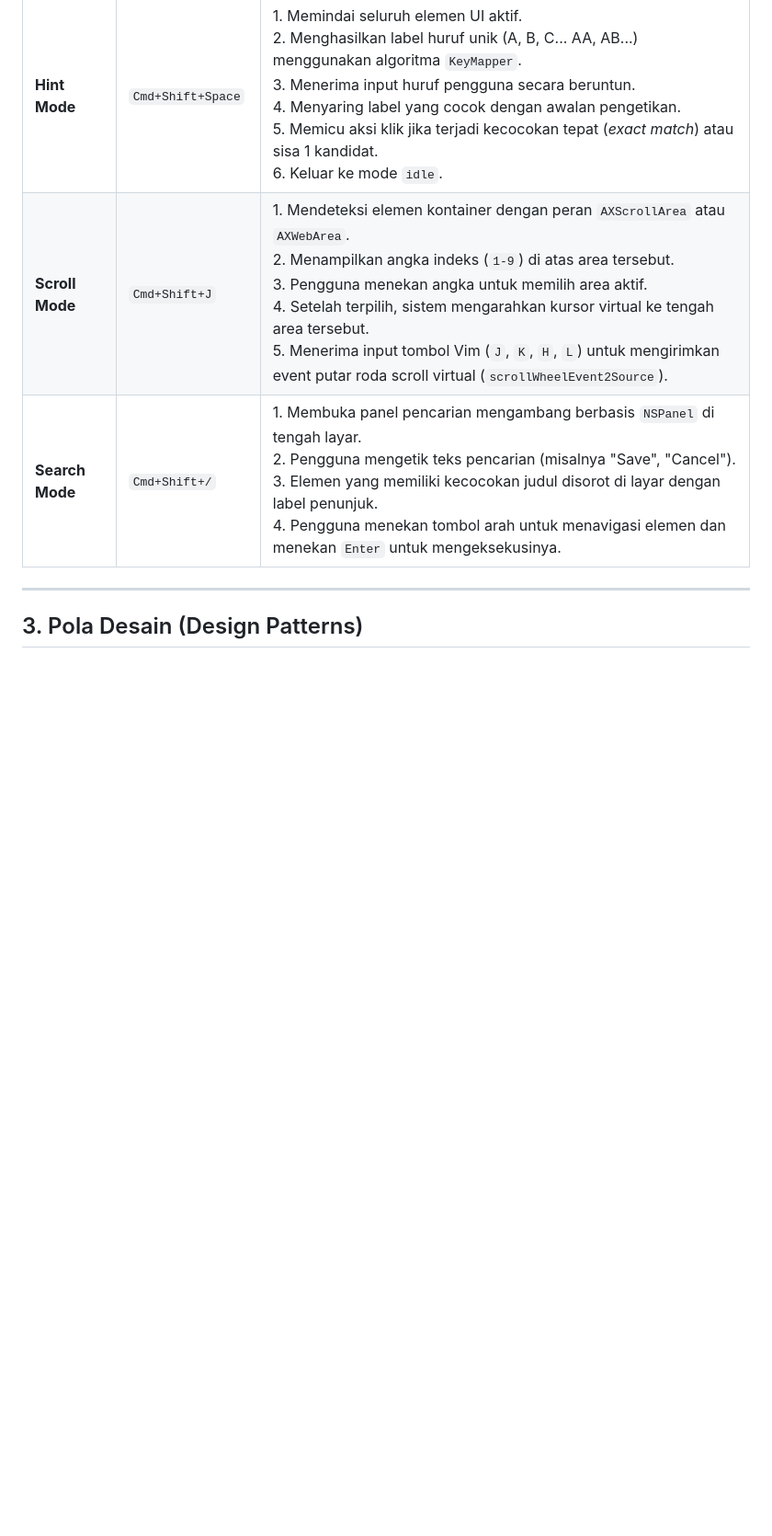
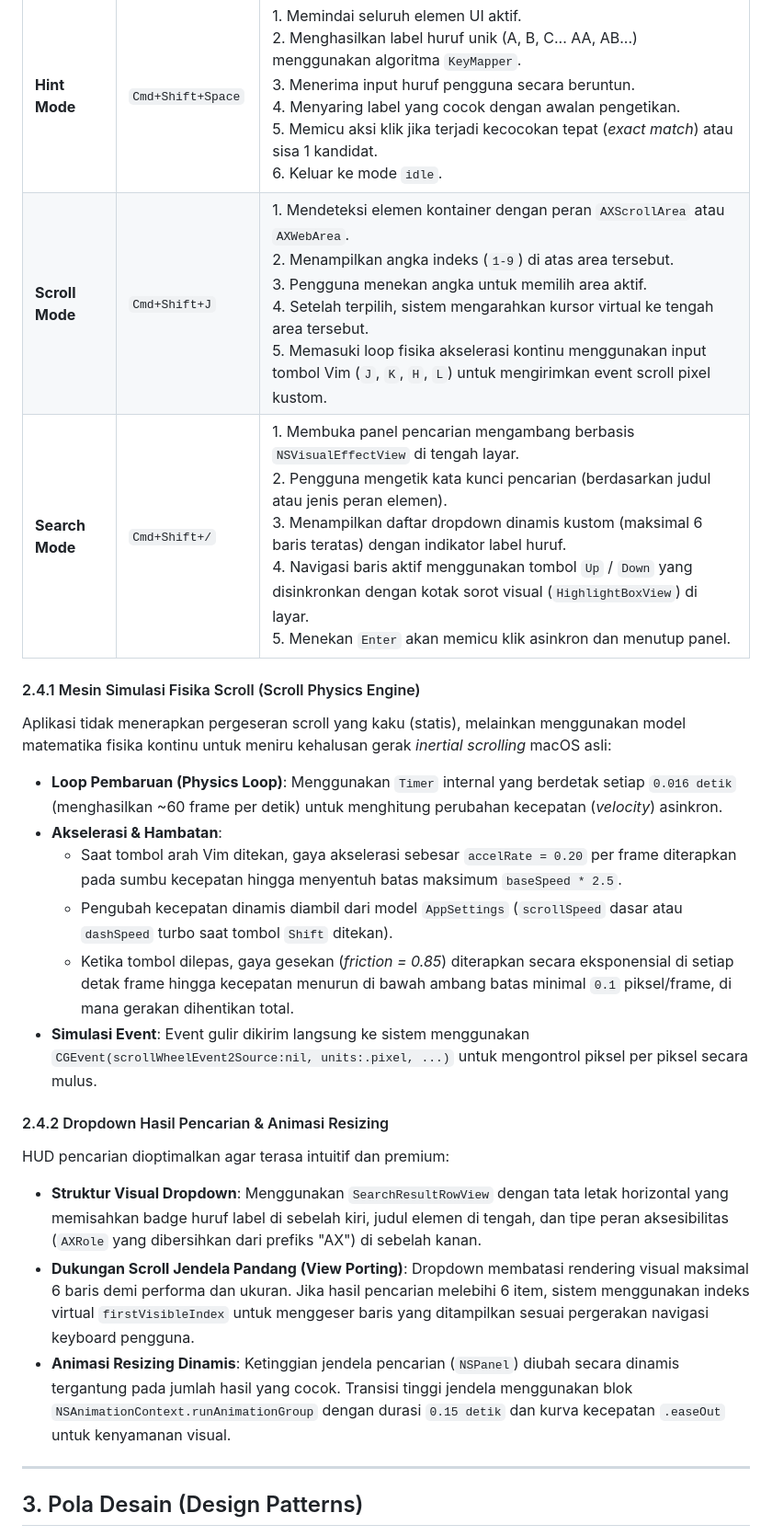
Before and after one commit to zerodevid/hopr, a Markdown page: ARCHITECTURAL_DOCUMENTATION.md, the part around one of its changes. Shown at 92% size. GitHub-like rendering; blank space fills up the shorter version.

```diff
--- a/ARCHITECTURAL_DOCUMENTATION.md
+++ b/ARCHITECTURAL_DOCUMENTATION.md
@@ -105,8 +117,23 @@ Aplikasi dibagi menjadi 3 mode operasional independen yang dikoordinasikan oleh
 | Nama Mode | Trigger Keyboard | Deskripsi Logika Internal |
 | :--- | :--- | :--- |
 | **Hint Mode** | `Cmd+Shift+Space` | 1. Memindai seluruh elemen UI aktif.<br>2. Menghasilkan label huruf unik (A, B, C... AA, AB...) menggunakan algoritma `KeyMapper`.<br>3. Menerima input huruf pengguna secara beruntun.<br>4. Menyaring label yang cocok dengan awalan pengetikan.<br>5. Memicu aksi klik jika terjadi kecocokan tepat (*exact match*) atau sisa 1 kandidat.<br>6. Keluar ke mode `idle`. |
-| **Scroll Mode** | `Cmd+Shift+J` | 1. Mendeteksi elemen kontainer dengan peran `AXScrollArea` atau `AXWebArea`.<br>2. Menampilkan angka indeks (`1-9`) di atas area tersebut.<br>3. Pengguna menekan angka untuk memilih area aktif.<br>4. Setelah terpilih, sistem mengarahkan kursor virtual ke tengah area tersebut.<br>5. Menerima input tombol Vim (`J`, `K`, `H`, `L`) untuk mengirimkan event putar roda scroll virtual (`scrollWheelEvent2Source`). |
-| **Search Mode** | `Cmd+Shift+/` | 1. Membuka panel pencarian mengambang berbasis `NSPanel` di tengah layar.<br>2. Pengguna mengetik teks pencarian (misalnya "Save", "Cancel").<br>3. Elemen yang memiliki kecocokan judul disorot di layar dengan label penunjuk.<br>4. Pengguna menekan tombol arah untuk menavigasi elemen dan menekan `Enter` untuk mengeksekusinya. |
+| **Scroll Mode** | `Cmd+Shift+J` | 1. Mendeteksi elemen kontainer dengan peran `AXScrollArea` atau `AXWebArea`.<br>2. Menampilkan angka indeks (`1-9`) di atas area tersebut.<br>3. Pengguna menekan angka untuk memilih area aktif.<br>4. Setelah terpilih, sistem mengarahkan kursor virtual ke tengah area tersebut.<br>5. Memasuki loop fisika akselerasi kontinu menggunakan input tombol Vim (`J`, `K`, `H`, `L`) untuk mengirimkan event scroll pixel kustom. |
+| **Search Mode** | `Cmd+Shift+/` | 1. Membuka panel pencarian mengambang berbasis `NSVisualEffectView` di tengah layar.<br>2. Pengguna mengetik kata kunci pencarian (berdasarkan judul atau jenis peran elemen).<br>3. Menampilkan daftar dropdown dinamis kustom (maksimal 6 baris teratas) dengan indikator label huruf.<br>4. Navigasi baris aktif menggunakan tombol `Up` / `Down` yang disinkronkan dengan kotak sorot visual (`HighlightBoxView`) di layar.<br>5. Menekan `Enter` akan memicu klik asinkron dan menutup panel. |
+
+#### 2.4.1 Mesin Simulasi Fisika Scroll (Scroll Physics Engine)
+Aplikasi tidak menerapkan pergeseran scroll yang kaku (statis), melainkan menggunakan model matematika fisika kontinu untuk meniru kehalusan gerak *inertial scrolling* macOS asli:
+*   **Loop Pembaruan (Physics Loop)**: Menggunakan `Timer` internal yang berdetak setiap `0.016 detik` (menghasilkan ~60 frame per detik) untuk menghitung perubahan kecepatan (*velocity*) asinkron.
+*   **Akselerasi & Hambatan**:
+    *   Saat tombol arah Vim ditekan, gaya akselerasi sebesar `accelRate = 0.20` per frame diterapkan pada sumbu kecepatan hingga menyentuh batas maksimum `baseSpeed * 2.5`.
+    *   Pengubah kecepatan dinamis diambil dari model `AppSettings` (`scrollSpeed` dasar atau `dashSpeed` turbo saat tombol `Shift` ditekan).
+    *   Ketika tombol dilepas, gaya gesekan (*friction = 0.85*) diterapkan secara eksponensial di setiap detak frame hingga kecepatan menurun di bawah ambang batas minimal `0.1` piksel/frame, di mana gerakan dihentikan total.
+*   **Simulasi Event**: Event gulir dikirim langsung ke sistem menggunakan `CGEvent(scrollWheelEvent2Source:nil, units:.pixel, ...)` untuk mengontrol piksel per piksel secara mulus.
+
+#### 2.4.2 Dropdown Hasil Pencarian & Animasi Resizing
+HUD pencarian dioptimalkan agar terasa intuitif dan premium:
+*   **Struktur Visual Dropdown**: Menggunakan `SearchResultRowView` dengan tata letak horizontal yang memisahkan badge huruf label di sebelah kiri, judul elemen di tengah, dan tipe peran aksesibilitas (`AXRole` yang dibersihkan dari prefiks "AX") di sebelah kanan.
+*   **Dukungan Scroll Jendela Pandang (View Porting)**: Dropdown membatasi rendering visual maksimal 6 baris demi performa dan ukuran. Jika hasil pencarian melebihi 6 item, sistem menggunakan indeks virtual `firstVisibleIndex` untuk menggeser baris yang ditampilkan sesuai pergerakan navigasi keyboard pengguna.
+*   **Animasi Resizing Dinamis**: Ketinggian jendela pencarian (`NSPanel`) diubah secara dinamis tergantung pada jumlah hasil yang cocok. Transisi tinggi jendela menggunakan blok `NSAnimationContext.runAnimationGroup` dengan durasi `0.15 detik` dan kurva kecepatan `.easeOut` untuk kenyamanan visual.
 
 ---
 
```
Also changed, not shown: other parts of ARCHITECTURAL_DOCUMENTATION.md (+12 -0 lines), README.md (+30 -27 lines).
